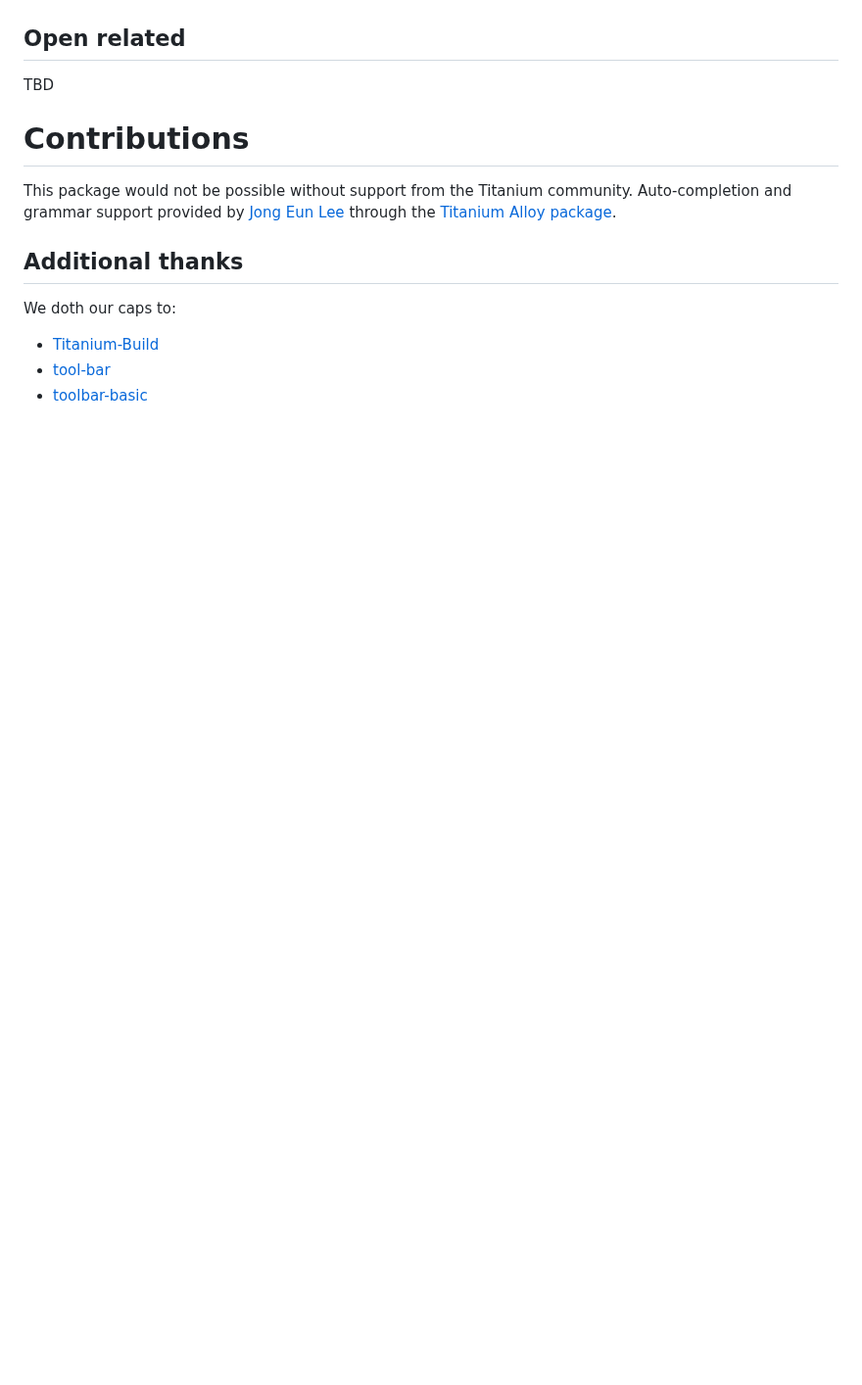
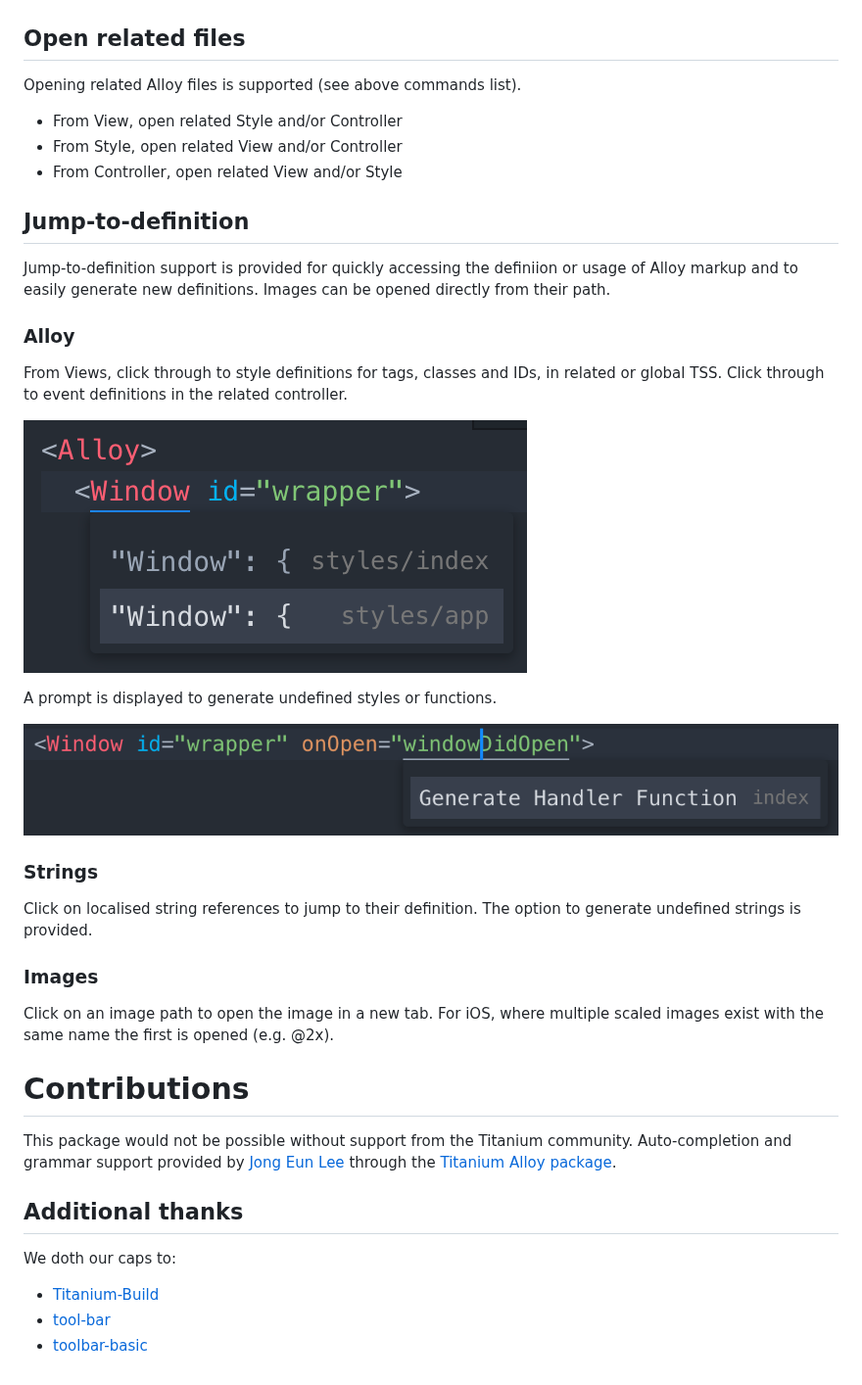
Before and after one commit to tidev/pulsar-titanium, a Markdown page: README.md, the part around the change. Shown at 98% size. GitHub-like rendering; pictures changed too: images/definitions_generate_tag.png (added), images/definitions_tag.png (added); blank space fills up the shorter version.

```diff
--- a/README.md
+++ b/README.md
@@ -73,9 +73,35 @@ Image suggestions are presented where appropriate, including a thumbnail preview
 
 ![TSS image reference auto-complete](images/autocomplete_tss_image.png)
 
-## Open related
+## Open related files
 
-TBD
+Opening related Alloy files is supported (see above commands list).
+
+* From View, open related Style and/or Controller
+* From Style, open related View and/or Controller
+* From Controller, open related View and/or Style
+
+## Jump-to-definition
+
+Jump-to-definition support is provided for quickly accessing the definiion or usage of Alloy markup and to easily generate new definitions. Images can be opened directly from their path.
+
+### Alloy
+
+From Views, click through to style definitions for tags, classes and IDs, in related or global TSS. Click through to event definitions in the related controller.
+
+![View tag style definition](images/definitions_tag.png)
+
+A prompt is displayed to generate undefined styles or functions.
+
+![View tag style generate definition](images/definitions_generate_tag.png)
+
+### Strings
+
+Click on localised string references to jump to their definition. The option to generate undefined strings is provided.
+
+### Images
+
+Click on an image path to open the image in a new tab. For iOS, where multiple scaled images exist with the same name the first is opened (e.g. @2x).
 
 # Contributions
 
```
Also changed, not shown: 8 other files.
